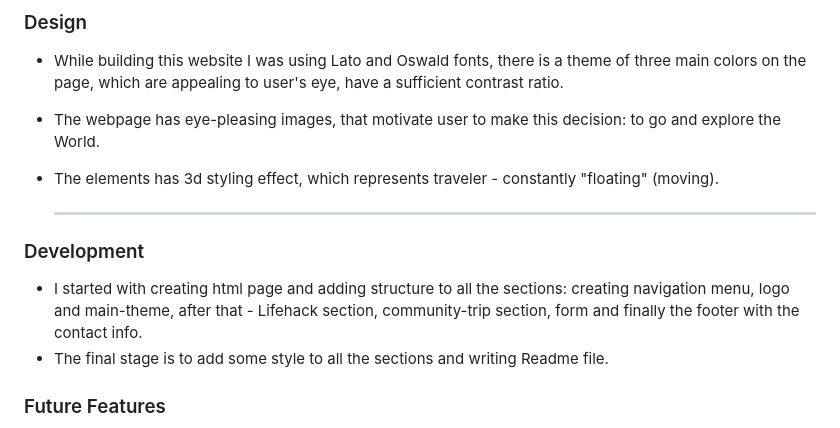
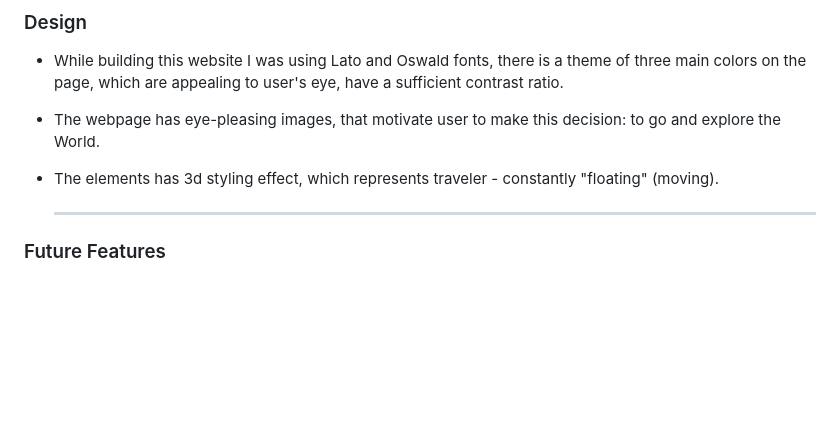
Before and after one commit to annatolchynska/female-solo-trip, a Markdown page: README.md, the part around one of its changes. Drawn GitHub-style; blank space fills up the shorter version.

```diff
--- a/README.md
+++ b/README.md
@@ -26,11 +26,6 @@ Users of this website will be able to find all the information they need about s
 * The elements has 3d styling effect, which represents traveler - constantly "floating" (moving).
 
     ---
-
-### Development
-
-  * I started with creating html page and adding structure to all the sections: creating navigation menu, logo and main-theme, after that - Lifehack section, community-trip section, form and finally the footer with the contact info.
-   * The final stage is to add some style to all the sections and writing Readme file.
 
 ### Future Features
  * Community trips section
```
Also changed, not shown: other parts of README.md (+0 -1 lines), assets/css/images/community-trips.png, assets/css/images/footer.png, assets/css/images/lets-connect.png, assets/css/images/lifehacks.png, 2 other files.
